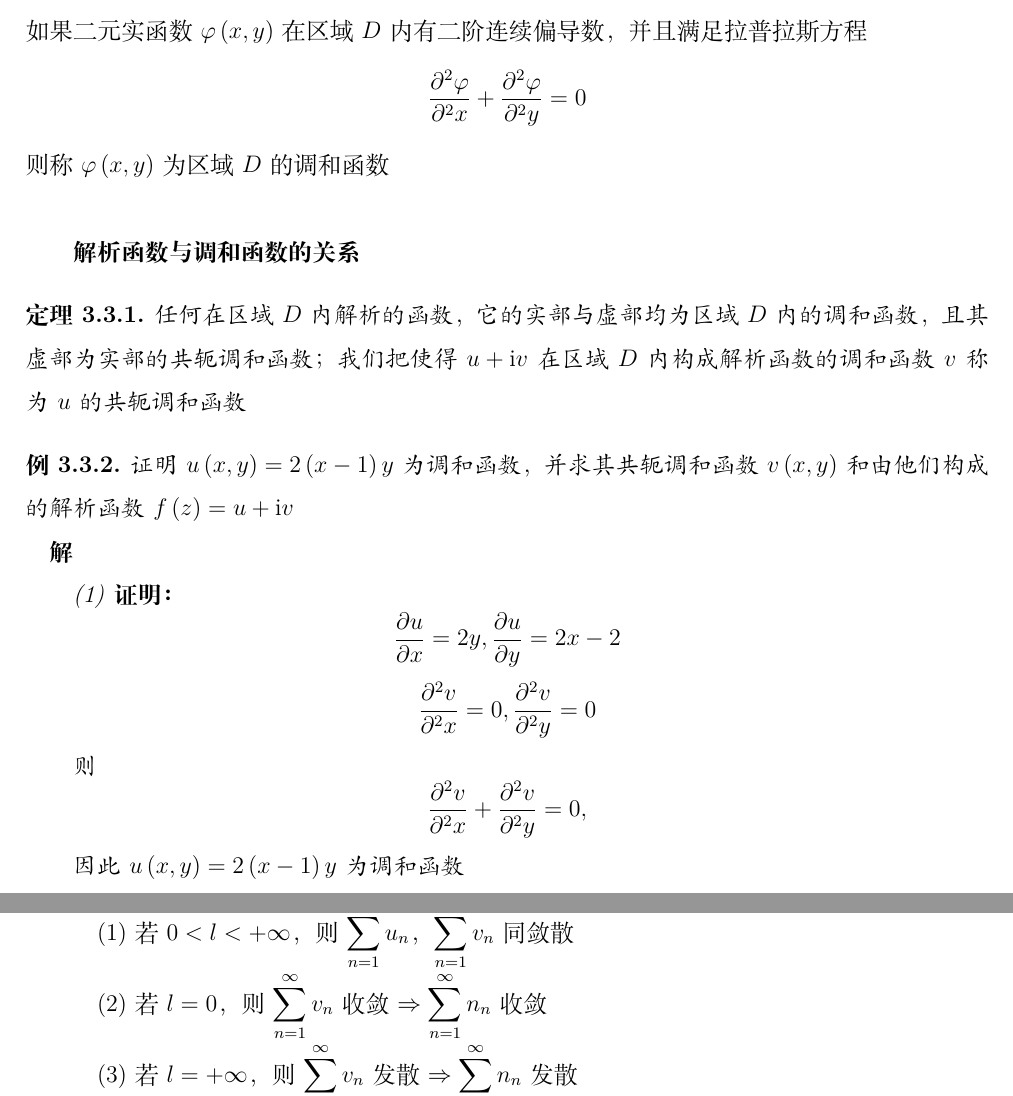
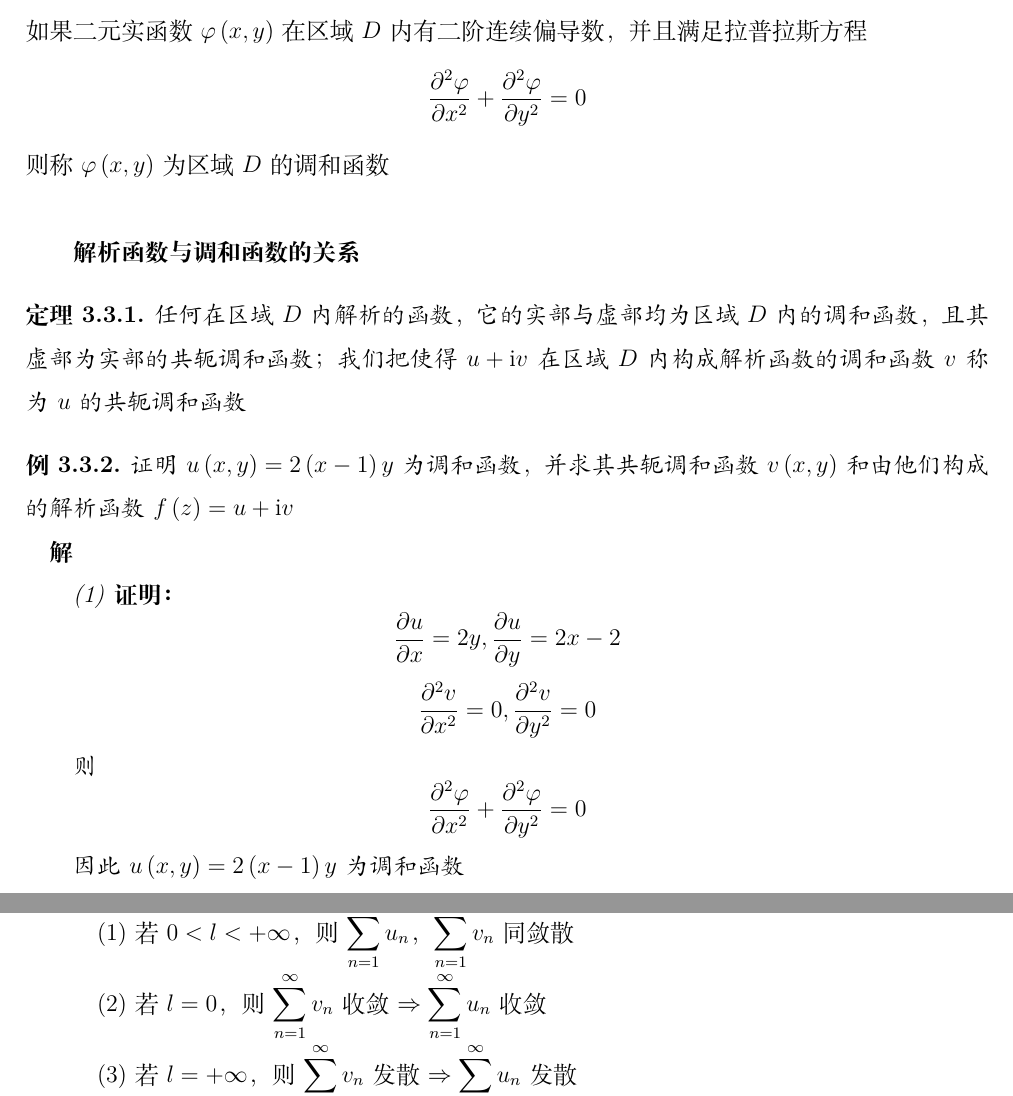
Before and after one commit to Miraitowa-Serein/ComplexVariablesFunctions, a LaTeX book (ComplexVariablesFunctions/ComplexVariablesFunctions.tex): two parts of pages 15 and 20 of 30, joined at a grey line, cut so that both start at the same text. Compiled offline with XeLaTeX.

Commit message:
ComplexVariablesFunctions

```diff
--- a/ComplexVariablesFunctions/ComplexVariablesFunctions.tex
+++ b/ComplexVariablesFunctions/ComplexVariablesFunctions.tex
@@ -521,7 +521,7 @@ $$
 \textbf{调和函数}\\
 如果二元实函数$\varphi \left( x,y \right)$在区域$D$内有二阶连续偏导数，并且满足拉普拉斯方程
 $$
-\frac{\partial ^2 \varphi}{\partial ^2 x}+\frac{\partial ^2 \varphi}{\partial ^2 y}=0
+\frac{\partial ^2 \varphi}{\partial x^2}+\frac{\partial ^2 \varphi}{\partial y^2}=0
 $$
 则称$\varphi \left( x,y \right)$为区域$D$的调和函数\\
 
@@ -539,12 +539,12 @@ $$
 	\frac{\partial u}{\partial y}=2x-2
 	$$
 	$$
-	\frac{\partial ^2 v}{\partial ^2 x}=0,
-	\frac{\partial ^2 v}{\partial ^2 y}=0
+	\frac{\partial ^2 v}{\partial x^2}=0,
+	\frac{\partial ^2 v}{\partial y^2}=0
 	$$
 	\hspace*{2em}则
 	$$
-	\frac{\partial ^2 v}{\partial ^2 x}+\frac{\partial ^2 v}{\partial ^2 y}=0,
+	\frac{\partial ^2 \varphi}{\partial x^2}+\frac{\partial ^2 \varphi}{\partial y^2}=0
 	$$
 	\hspace*{2em}因此$u\left(x,y\right)=2\left(x-1\right)y$为调和函数
 	\newpage
@@ -694,8 +694,8 @@ $$
 \lim_{n\to\infty}\frac{u_n}{v_n}=l
 $$
 \hspace*{3em}(1)若$0<l<+\infty$，则$\sum\limits_{n=1}^{\infty}u_n$，$\sum\limits_{n=1}^{\infty}v_n$同敛散\\
-\hspace*{3em}(2)若$l=0$，则$\sum\limits_{n=1}^{\infty}v_n$收敛$\Rightarrow\sum\limits_{n=1}^{\infty}n_n$收敛\\
-\hspace*{3em}(3)若$l=+\infty$，则$\sum\limits_{n=1}^{\infty}v_n$发散$\Rightarrow\sum\limits_{n=1}^{\infty}n_n$发散\\
+\hspace*{3em}(2)若$l=0$，则$\sum\limits_{n=1}^{\infty}v_n$收敛$\Rightarrow\sum\limits_{n=1}^{\infty}u_n$收敛\\
+\hspace*{3em}(3)若$l=+\infty$，则$\sum\limits_{n=1}^{\infty}v_n$发散$\Rightarrow\sum\limits_{n=1}^{\infty}u_n$发散\\
 
 \textbf{比值审敛法}
 $$
```
Also changed, not shown: ComplexVariablesFunctions/ComplexVariablesFunctions.pdf, ComplexVariablesFunctions/ComplexVariablesFunctions.tex (8 more changed lines).
